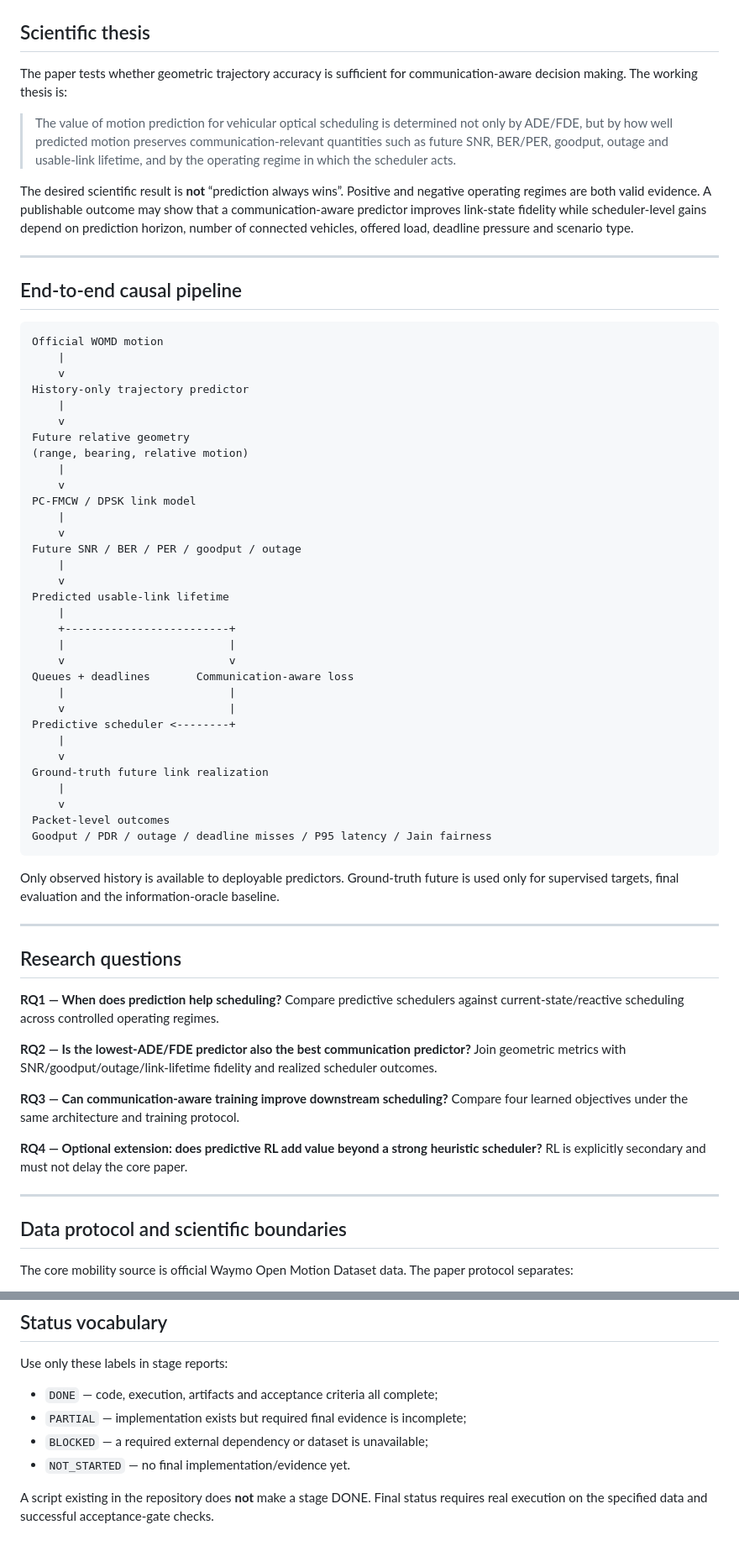
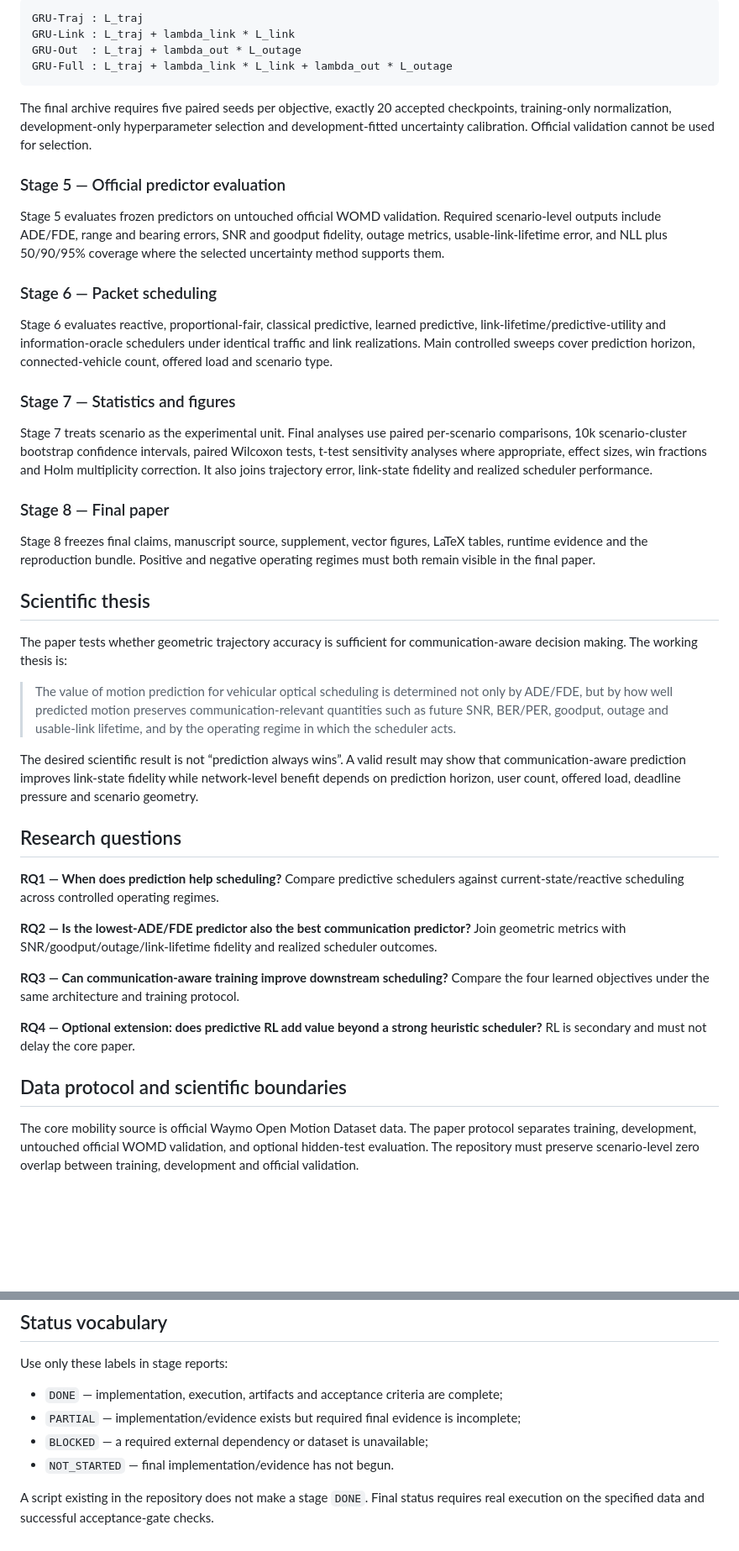
Before and after one commit to panagiotagrosdouli/adaptive-pc-fmcw-isac, a Markdown page: README.md, 2 parts joined by grey strips. Shown at 84% size. Rendered like a GitHub page; blank space fills up the shorter version.

````diff
--- a/README.md
+++ b/README.md
@@ -12,3 +100,27 @@ The project is intentionally **not** a beam-selection/ADB paper anymore. The pri
+```text
+GRU-Traj : L_traj
+GRU-Link : L_traj + lambda_link * L_link
+GRU-Out  : L_traj + lambda_out * L_outage
+GRU-Full : L_traj + lambda_link * L_link + lambda_out * L_outage
+```
+
+The final archive requires five paired seeds per objective, exactly 20 accepted checkpoints, training-only normalization, development-only hyperparameter selection and development-fitted uncertainty calibration. Official validation cannot be used for selection.
+
+### Stage 5 — Official predictor evaluation
+
+Stage 5 evaluates frozen predictors on untouched official WOMD validation. Required scenario-level outputs include ADE/FDE, range and bearing errors, SNR and goodput fidelity, outage metrics, usable-link-lifetime error, and NLL plus 50/90/95% coverage where the selected uncertainty method supports them.
+
+### Stage 6 — Packet scheduling
+
+Stage 6 evaluates reactive, proportional-fair, classical predictive, learned predictive, link-lifetime/predictive-utility and information-oracle schedulers under identical traffic and link realizations. Main controlled sweeps cover prediction horizon, connected-vehicle count, offered load and scenario type.
+
+### Stage 7 — Statistics and figures
+
+Stage 7 treats scenario as the experimental unit. Final analyses use paired per-scenario comparisons, 10k scenario-cluster bootstrap confidence intervals, paired Wilcoxon tests, t-test sensitivity analyses where appropriate, effect sizes, win fractions and Holm multiplicity correction. It also joins trajectory error, link-state fidelity and realized scheduler performance.
+
+### Stage 8 — Final paper
+
+Stage 8 freezes final claims, manuscript source, supplement, vector figures, LaTeX tables, runtime evidence and the reproduction bundle. Positive and negative operating regimes must both remain visible in the final paper.
 
 ## Scientific thesis
 
@@ -16,64 +128,19 @@ The paper tests whether geometric trajectory accuracy is sufficient for communic
 
 > The value of motion prediction for vehicular optical scheduling is determined not only by ADE/FDE, but by how well predicted motion preserves communication-relevant quantities such as future SNR, BER/PER, goodput, outage and usable-link lifetime, and by the operating regime in which the scheduler acts.
 
-The desired scientific result is **not** “prediction always wins”. Positive and negative operating regimes are both valid evidence. A publishable outcome may show that a communication-aware predictor improves link-state fidelity while scheduler-level gains depend on prediction horizon, number of connected vehicles, offered load, deadline pressure and scenario type.
-
----
-
-## End-to-end causal pipeline
-
-```text
-Official WOMD motion
-    |
-    v
-History-only trajectory predictor
-    |
-    v
-Future relative geometry
-(range, bearing, relative motion)
-    |
-    v
-PC-FMCW / DPSK link model
-    |
-    v
-Future SNR / BER / PER / goodput / outage
-    |
-    v
-Predicted usable-link lifetime
-    |
-    +-------------------------+
-    |                         |
-    v                         v
-Queues + deadlines       Communication-aware loss
-    |                         |
-    v                         |
-Predictive scheduler <--------+
-    |
-    v
-Ground-truth future link realization
-    |
-    v
-Packet-level outcomes
-Goodput / PDR / outage / deadline misses / P95 latency / Jain fairness
-```
-
-Only observed history is available to deployable predictors. Ground-truth future is used only for supervised targets, final evaluation and the information-oracle baseline.
-
----
+The desired scientific result is not “prediction always wins”. A valid result may show that communication-aware prediction improves link-state fidelity while network-level benefit depends on prediction horizon, user count, offered load, deadline pressure and scenario geometry.
 
 ## Research questions
 
-**RQ1 — When does prediction help scheduling?**  Compare predictive schedulers against current-state/reactive scheduling across controlled operating regimes.
+**RQ1 — When does prediction help scheduling?** Compare predictive schedulers against current-state/reactive scheduling across controlled operating regimes.
 
-**RQ2 — Is the lowest-ADE/FDE predictor also the best communication predictor?**  Join geometric metrics with SNR/goodput/outage/link-lifetime fidelity and realized scheduler outcomes.
+**RQ2 — Is the lowest-ADE/FDE predictor also the best communication predictor?** Join geometric metrics with SNR/goodput/outage/link-lifetime fidelity and realized scheduler outcomes.
 
-**RQ3 — Can communication-aware training improve downstream scheduling?**  Compare four learned objectives under the same architecture and training protocol.
+**RQ3 — Can communication-aware training improve downstream scheduling?** Compare the four learned objectives under the same architecture and training protocol.
 
-**RQ4 — Optional extension: does predictive RL add value beyond a strong heuristic scheduler?**  RL is explicitly secondary and must not delay the core paper.
-
----
+**RQ4 — Optional extension: does predictive RL add value beyond a strong heuristic scheduler?** RL is secondary and must not delay the core paper.
 
 ## Data protocol and scientific boundaries
 
-The core mobility source is official Waymo Open Motion Dataset data. The paper protocol separates:
+The core mobility source is official Waymo Open Motion Dataset data. The paper protocol separates training, development, untouched official WOMD validation, and optional hidden-test evaluation. The repository must preserve scenario-level zero overlap between training, development and official validation.
 
@@ -308,9 +221,9 @@ Technical alternative:
 
 Use only these labels in stage reports:
 
-- `DONE` — code, execution, artifacts and acceptance criteria all complete;
-- `PARTIAL` — implementation exists but required final evidence is incomplete;
+- `DONE` — implementation, execution, artifacts and acceptance criteria are complete;
+- `PARTIAL` — implementation/evidence exists but required final evidence is incomplete;
 - `BLOCKED` — a required external dependency or dataset is unavailable;
-- `NOT_STARTED` — no final implementation/evidence yet.
+- `NOT_STARTED` — final implementation/evidence has not begun.
 
-A script existing in the repository does **not** make a stage DONE. Final status requires real execution on the specified data and successful acceptance-gate checks.
+A script existing in the repository does not make a stage `DONE`. Final status requires real execution on the specified data and successful acceptance-gate checks.
````
Also changed, not shown: other parts of README.md (+105 -171 lines).
